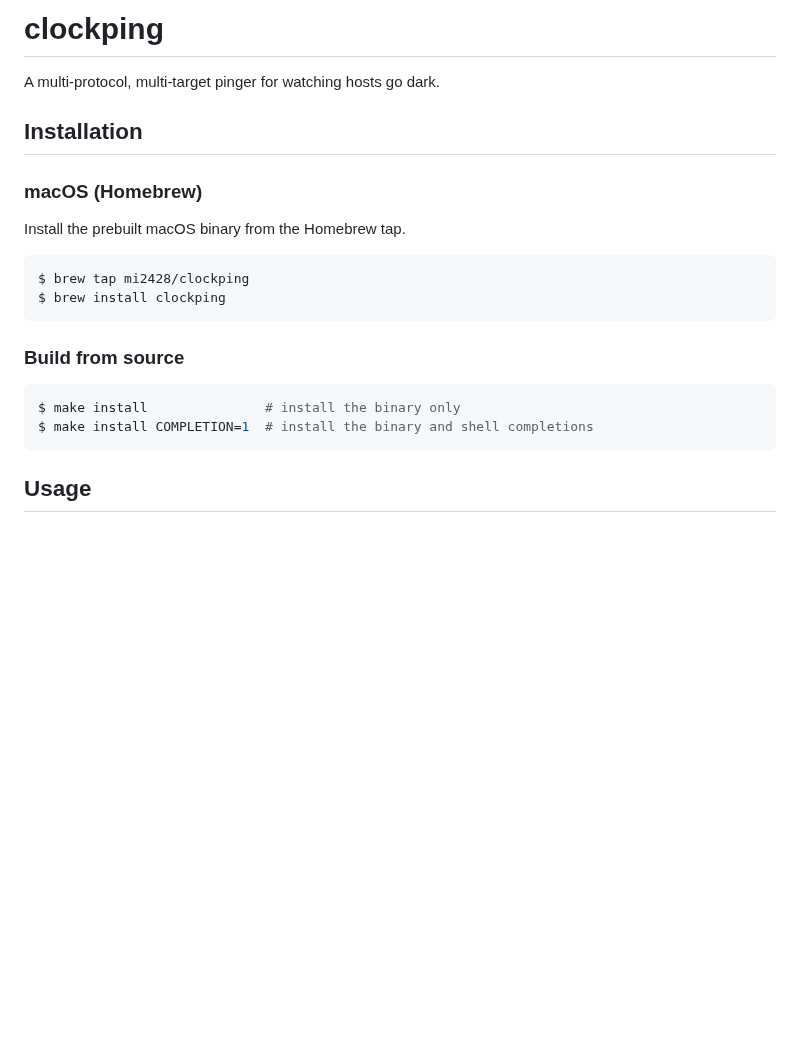
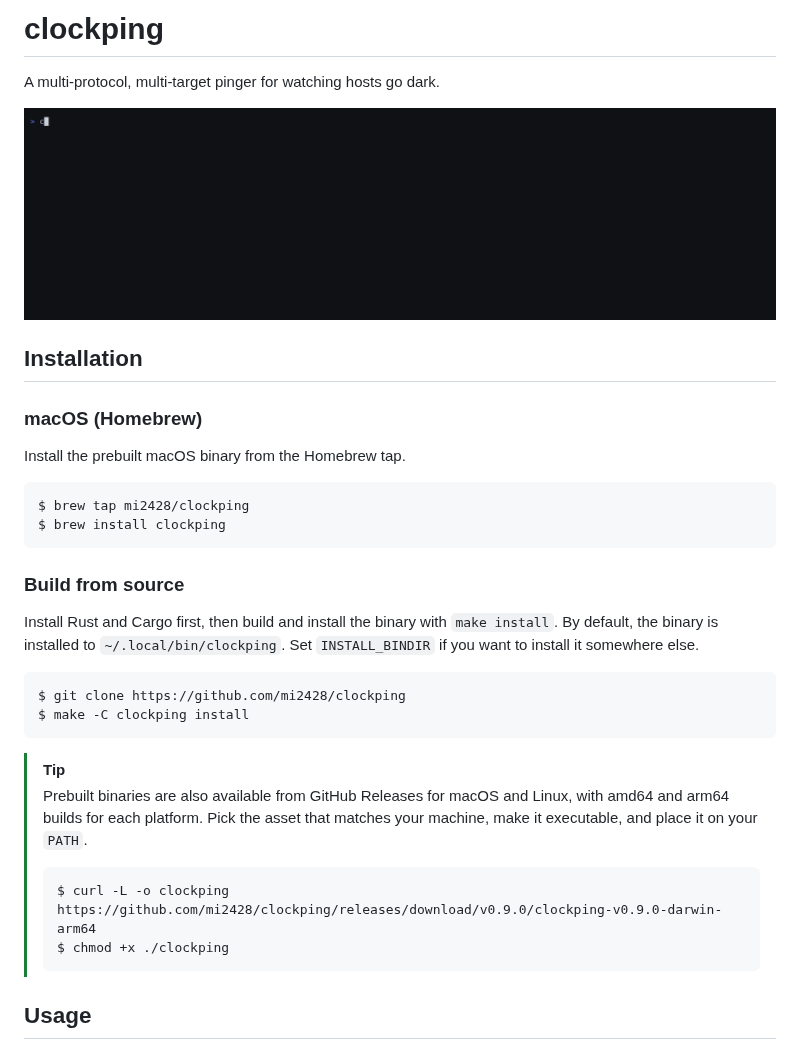
Before and after one commit to mi2428/clockping, a Markdown page: README.md, the part around one of its changes. GitHub-like rendering; pictures changed too: screencast.gif (added); blank space fills up the shorter version.

````diff
--- a/README.md
+++ b/README.md
@@ -1,6 +1,8 @@
 # clockping
 
 A multi-protocol, multi-target pinger for watching hosts go dark.
+
+[![](https://github.com/mi2428/clockping/blob/main/screencast.gif?raw=true)](https://github.com/mi2428/clockping/blob/main/screencast.gif)
 
 ## Installation
 
@@ -15,10 +17,23 @@ $ brew install clockping
 
 ### Build from source
 
+Install Rust and Cargo first, then build and install the binary with `make install`.
+By default, the binary is installed to `~/.local/bin/clockping`.
+Set `INSTALL_BINDIR` if you want to install it somewhere else.
+
 ```console
-$ make install               # install the binary only
-$ make install COMPLETION=1  # install the binary and shell completions
+$ git clone https://github.com/mi2428/clockping
+$ make -C clockping install
 ```
+
+>[!TIP]
+> Prebuilt binaries are also available from GitHub Releases for macOS and Linux, with amd64 and arm64 builds for each platform.
+> Pick the asset that matches your machine, make it executable, and place it on your `PATH`.
+>
+> ```console
+> $ curl -L -o clockping https://github.com/mi2428/clockping/releases/download/v0.9.0/clockping-v0.9.0-darwin-arm64
+> $ chmod +x ./clockping
+> ```
 
 ## Usage
 
````
Also changed, not shown: other parts of README.md (+56 -16 lines).
